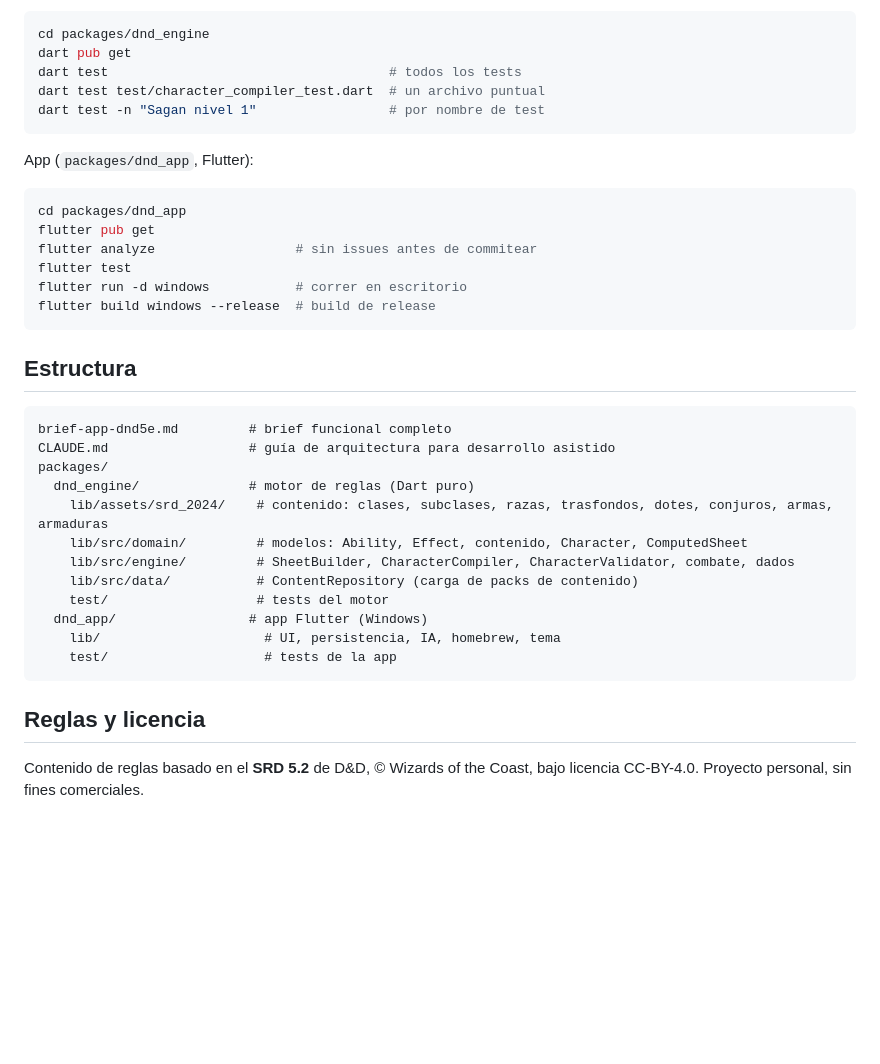
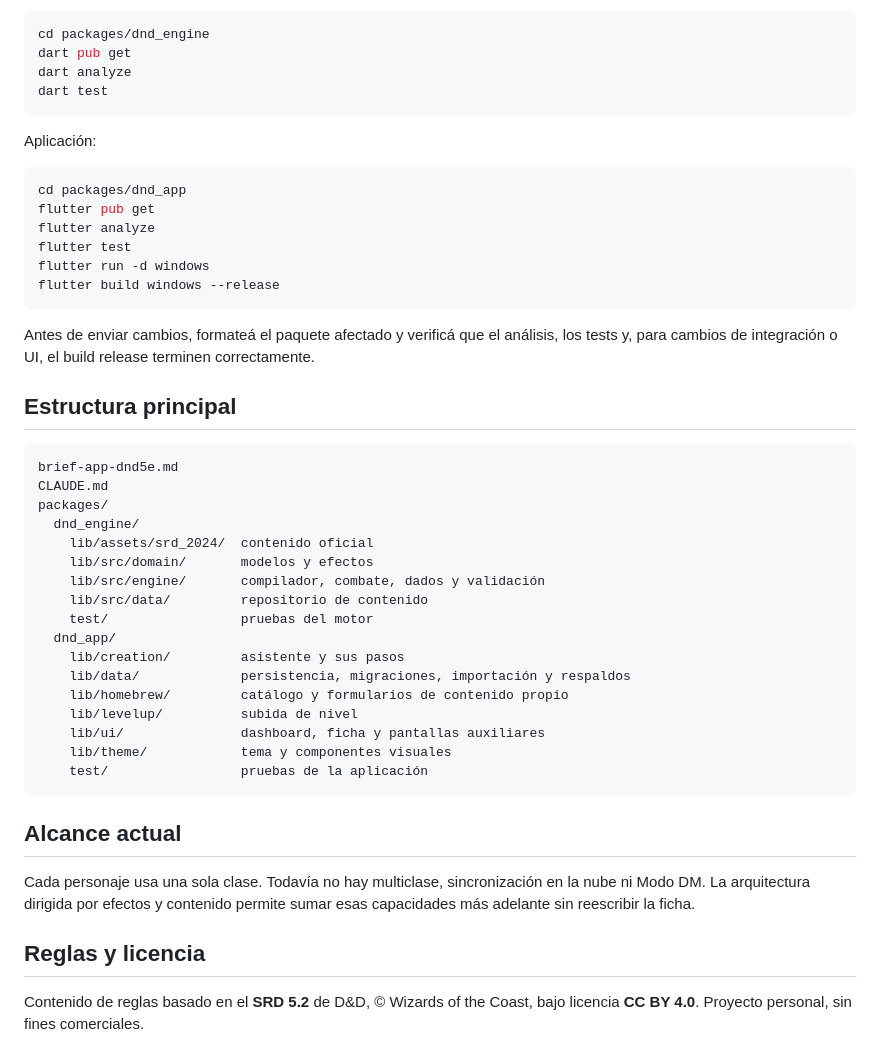
Before and after one commit to gasToledo/Proyecto-DnD, a Markdown page: README.md, the part around one of its changes. Drawn GitHub-style; blank space fills up the shorter version.

Commit message:
docs: actualizar guia tecnica y readme

````diff
--- a/README.md
+++ b/README.md
@@ -58,39 +101,54 @@ Motor (`packages/dnd_engine`, Dart puro):
 ```sh
 cd packages/dnd_engine
 dart pub get
-dart test                                    # todos los tests
-dart test test/character_compiler_test.dart  # un archivo puntual
-dart test -n "Sagan nivel 1"                 # por nombre de test
+dart analyze
+dart test
 ```
 
-App (`packages/dnd_app`, Flutter):
+Aplicación:
 
 ```sh
 cd packages/dnd_app
 flutter pub get
-flutter analyze                  # sin issues antes de commitear
+flutter analyze
 flutter test
-flutter run -d windows           # correr en escritorio
-flutter build windows --release  # build de release
+flutter run -d windows
+flutter build windows --release
 ```
 
-## Estructura
+Antes de enviar cambios, formateá el paquete afectado y verificá que el análisis,
+los tests y, para cambios de integración o UI, el build release terminen
+correctamente.
 
+## Estructura principal
+
+```text
+brief-app-dnd5e.md
+CLAUDE.md
+packages/
+  dnd_engine/
+    lib/assets/srd_2024/  contenido oficial
+    lib/src/domain/       modelos y efectos
+    lib/src/engine/       compilador, combate, dados y validación
+    lib/src/data/         repositorio de contenido
+    test/                 pruebas del motor
+  dnd_app/
+    lib/creation/         asistente y sus pasos
+    lib/data/             persistencia, migraciones, importación y respaldos
+    lib/homebrew/         catálogo y formularios de contenido propio
+    lib/levelup/          subida de nivel
+    lib/ui/               dashboard, ficha y pantallas auxiliares
+    lib/theme/            tema y componentes visuales
+    test/                 pruebas de la aplicación
 ```
-brief-app-dnd5e.md         # brief funcional completo
-CLAUDE.md                  # guía de arquitectura para desarrollo asistido
-packages/
-  dnd_engine/              # motor de reglas (Dart puro)
-    lib/assets/srd_2024/    # contenido: clases, subclases, razas, trasfondos, dotes, conjuros, armas, armaduras
-    lib/src/domain/         # modelos: Ability, Effect, contenido, Character, ComputedSheet
-    lib/src/engine/         # SheetBuilder, CharacterCompiler, CharacterValidator, combate, dados
-    lib/src/data/           # ContentRepository (carga de packs de contenido)
-    test/                   # tests del motor
-  dnd_app/                 # app Flutter (Windows)
-    lib/                     # UI, persistencia, IA, homebrew, tema
-    test/                    # tests de la app
-```
+
+## Alcance actual
+
+Cada personaje usa una sola clase. Todavía no hay multiclase, sincronización en
+la nube ni Modo DM. La arquitectura dirigida por efectos y contenido permite
+sumar esas capacidades más adelante sin reescribir la ficha.
 
 ## Reglas y licencia
 
-Contenido de reglas basado en el **SRD 5.2** de D&D, © Wizards of the Coast, bajo licencia CC-BY-4.0. Proyecto personal, sin fines comerciales.
+Contenido de reglas basado en el **SRD 5.2** de D&D, © Wizards of the Coast,
+bajo licencia **CC BY 4.0**. Proyecto personal, sin fines comerciales.
````
Also changed, not shown: other parts of README.md (+77 -34 lines), CLAUDE.md (+168 -42 lines).
